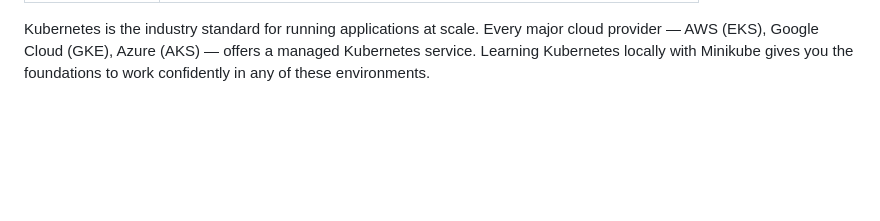
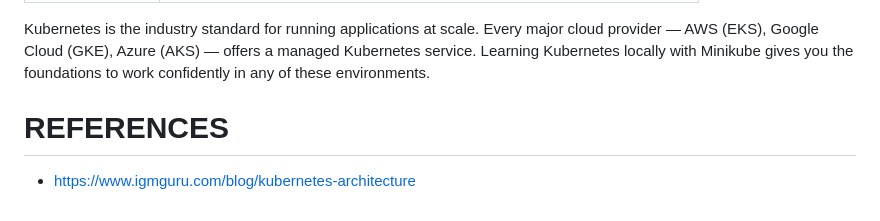
Before and after one commit to kaibad/codavatar-devops-intern, a Markdown page: week6_kubernetes/01_kubernetes_intro.md, the part around the change. Drawn GitHub-style; blank space fills up the shorter version.

```diff
--- a/week6_kubernetes/01_kubernetes_intro.md
+++ b/week6_kubernetes/01_kubernetes_intro.md
@@ -395,3 +395,6 @@ kubectl port-forward pod/<pod-name> 8080:80
 | Minikube | Local single-node Kubernetes cluster for learning |
 
 Kubernetes is the industry standard for running applications at scale. Every major cloud provider — AWS (EKS), Google Cloud (GKE), Azure (AKS) — offers a managed Kubernetes service. Learning Kubernetes locally with Minikube gives you the foundations to work confidently in any of these environments.
+
+# REFERENCES
+- https://www.igmguru.com/blog/kubernetes-architecture
```
Also changed, not shown: week6_kubernetes/00_linux_and_networking_revision.md (added, +355 -0 lines).
